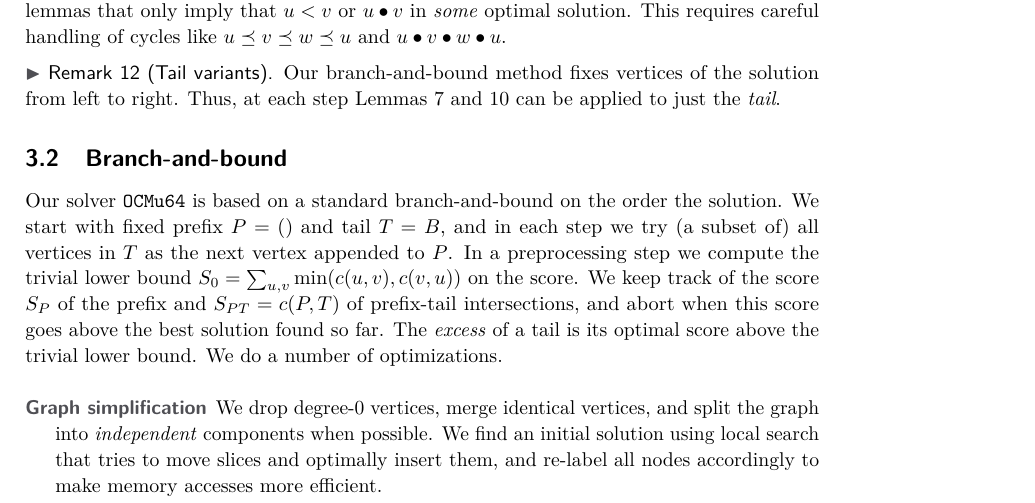
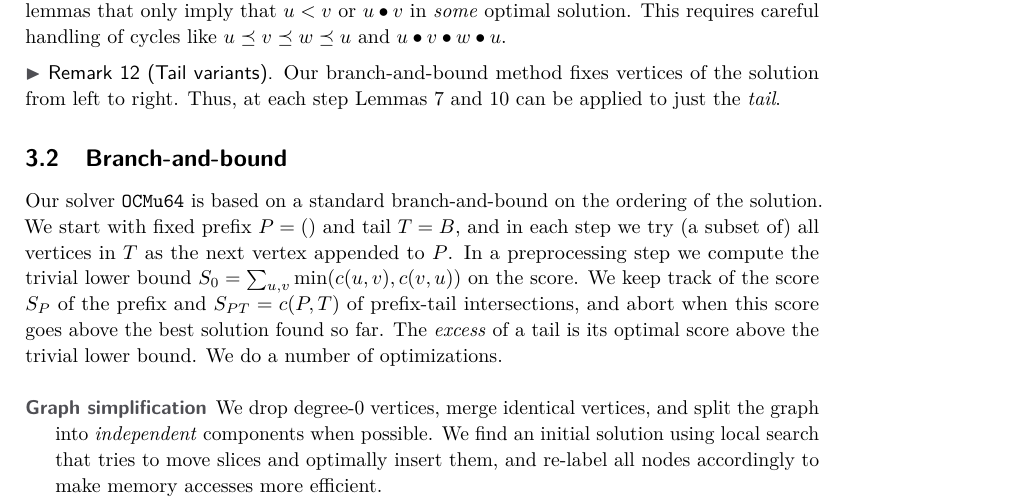
Before and after one commit to mjdv/ocmu64, a LaTeX paper (tex/description.tex): part of page 3 of 4, cut so that both start at the same text. Compiled offline with pdfLaTeX.

Commit message:
Fix typo

```diff
--- a/tex/description.tex
+++ b/tex/description.tex
@@ -228,8 +228,8 @@ just the \emph{tail}.
 
 
 \subsection{Branch-and-bound}
-Our solver \texttt{OCMu64} is based on a standard branch-and-bound on the order the solution.
-We start with fixed prefix $P=()$ and tail $T=B$, and in each step we try (a
+Our solver \texttt{OCMu64} is based on a standard branch-and-bound on the ordering of the
+solution.  We start with fixed prefix $P=()$ and tail $T=B$, and in each step we try (a
 subset of) all vertices in $T$ as the next vertex appended to $P$.
 In a preprocessing step we compute the trivial lower bound $S_0 =
 \sum_{u,v}\min(c(u,v),c(v,u))$ on the score.
```
Also changed, not shown: tex/description.tex (1 more changed lines).
